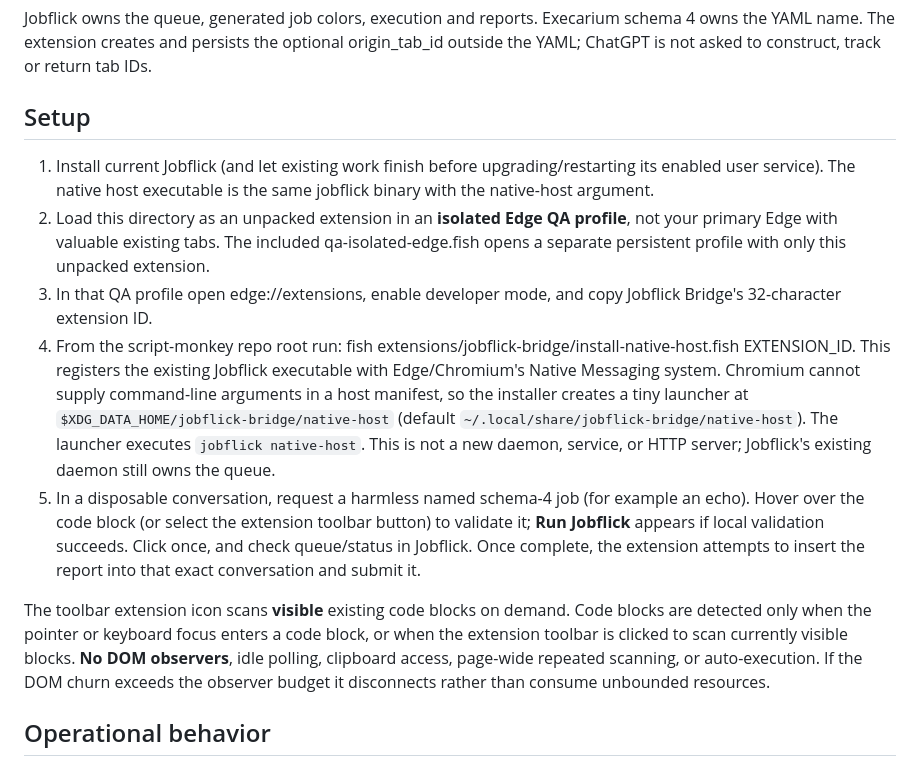
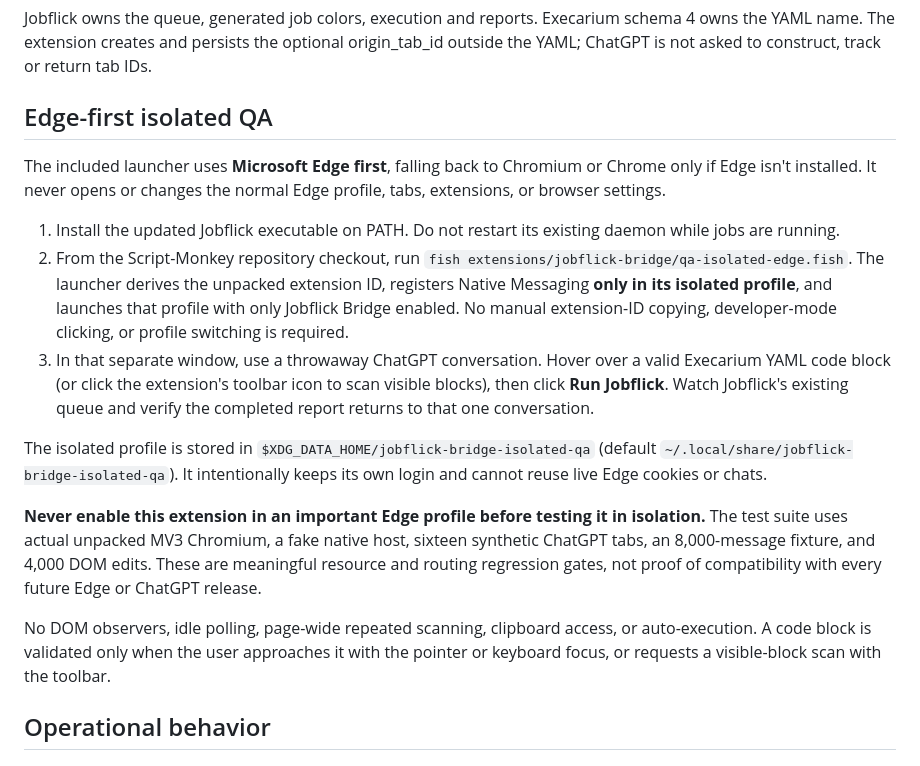
Before and after one commit to sguzman/script-monkey, a Markdown page: extensions/jobflick-bridge/README.md, the part around the change. Rendered like a GitHub page.

Commit message:
Document one-command isolated Edge-first QA and real-browser gates

```diff
--- a/extensions/jobflick-bridge/README.md
+++ b/extensions/jobflick-bridge/README.md
@@ -4,15 +4,19 @@ Native Chromium/Edge extension connecting ChatGPT conversations to local Jobflic
 
 Jobflick owns the queue, generated job colors, execution and reports. Execarium schema 4 owns the YAML name. The extension creates and persists the optional origin_tab_id outside the YAML; ChatGPT is not asked to construct, track or return tab IDs.
 
-## Setup
+## Edge-first isolated QA
 
-1. Install current Jobflick (and let existing work finish before upgrading/restarting its enabled user service). The native host executable is the same jobflick binary with the native-host argument.
-2. Load this directory as an unpacked extension in an **isolated Edge QA profile**, not your primary Edge with valuable existing tabs. The included qa-isolated-edge.fish opens a separate persistent profile with only this unpacked extension.
-3. In that QA profile open edge://extensions, enable developer mode, and copy Jobflick Bridge's 32-character extension ID.
-4. From the script-monkey repo root run: fish extensions/jobflick-bridge/install-native-host.fish EXTENSION_ID. This registers the existing Jobflick executable with Edge/Chromium's Native Messaging system. Chromium cannot supply command-line arguments in a host manifest, so the installer creates a tiny launcher at `$XDG_DATA_HOME/jobflick-bridge/native-host` (default `~/.local/share/jobflick-bridge/native-host`). The launcher executes `jobflick native-host`. This is not a new daemon, service, or HTTP server; Jobflick's existing daemon still owns the queue.
-5. In a disposable conversation, request a harmless named schema-4 job (for example an echo). Hover over the code block (or select the extension toolbar button) to validate it; **Run Jobflick** appears if local validation succeeds. Click once, and check queue/status in Jobflick. Once complete, the extension attempts to insert the report into that exact conversation and submit it.
+The included launcher uses **Microsoft Edge first**, falling back to Chromium or Chrome only if Edge isn't installed. It never opens or changes the normal Edge profile, tabs, extensions, or browser settings.
 
-The toolbar extension icon scans **visible** existing code blocks on demand. Code blocks are detected only when the pointer or keyboard focus enters a code block, or when the extension toolbar is clicked to scan currently visible blocks. **No DOM observers**, idle polling, clipboard access, page-wide repeated scanning, or auto-execution. If the DOM churn exceeds the observer budget it disconnects rather than consume unbounded resources.
+1. Install the updated Jobflick executable on PATH. Do not restart its existing daemon while jobs are running.
+2. From the Script-Monkey repository checkout, run `fish extensions/jobflick-bridge/qa-isolated-edge.fish`. The launcher derives the unpacked extension ID, registers Native Messaging **only in its isolated profile**, and launches that profile with only Jobflick Bridge enabled. No manual extension-ID copying, developer-mode clicking, or profile switching is required.
+3. In that separate window, use a throwaway ChatGPT conversation. Hover over a valid Execarium YAML code block (or click the extension's toolbar icon to scan visible blocks), then click **Run Jobflick**. Watch Jobflick's existing queue and verify the completed report returns to that one conversation.
+
+The isolated profile is stored in `$XDG_DATA_HOME/jobflick-bridge-isolated-qa` (default `~/.local/share/jobflick-bridge-isolated-qa`). It intentionally keeps its own login and cannot reuse live Edge cookies or chats.
+
+**Never enable this extension in an important Edge profile before testing it in isolation.** The test suite uses actual unpacked MV3 Chromium, a fake native host, sixteen synthetic ChatGPT tabs, an 8,000-message fixture, and 4,000 DOM edits. These are meaningful resource and routing regression gates, not proof of compatibility with every future Edge or ChatGPT release.
+
+No DOM observers, idle polling, page-wide repeated scanning, clipboard access, or auto-execution. A code block is validated only when the user approaches it with the pointer or keyboard focus, or requests a visible-block scan with the toolbar.
 
 ## Operational behavior
 
```
